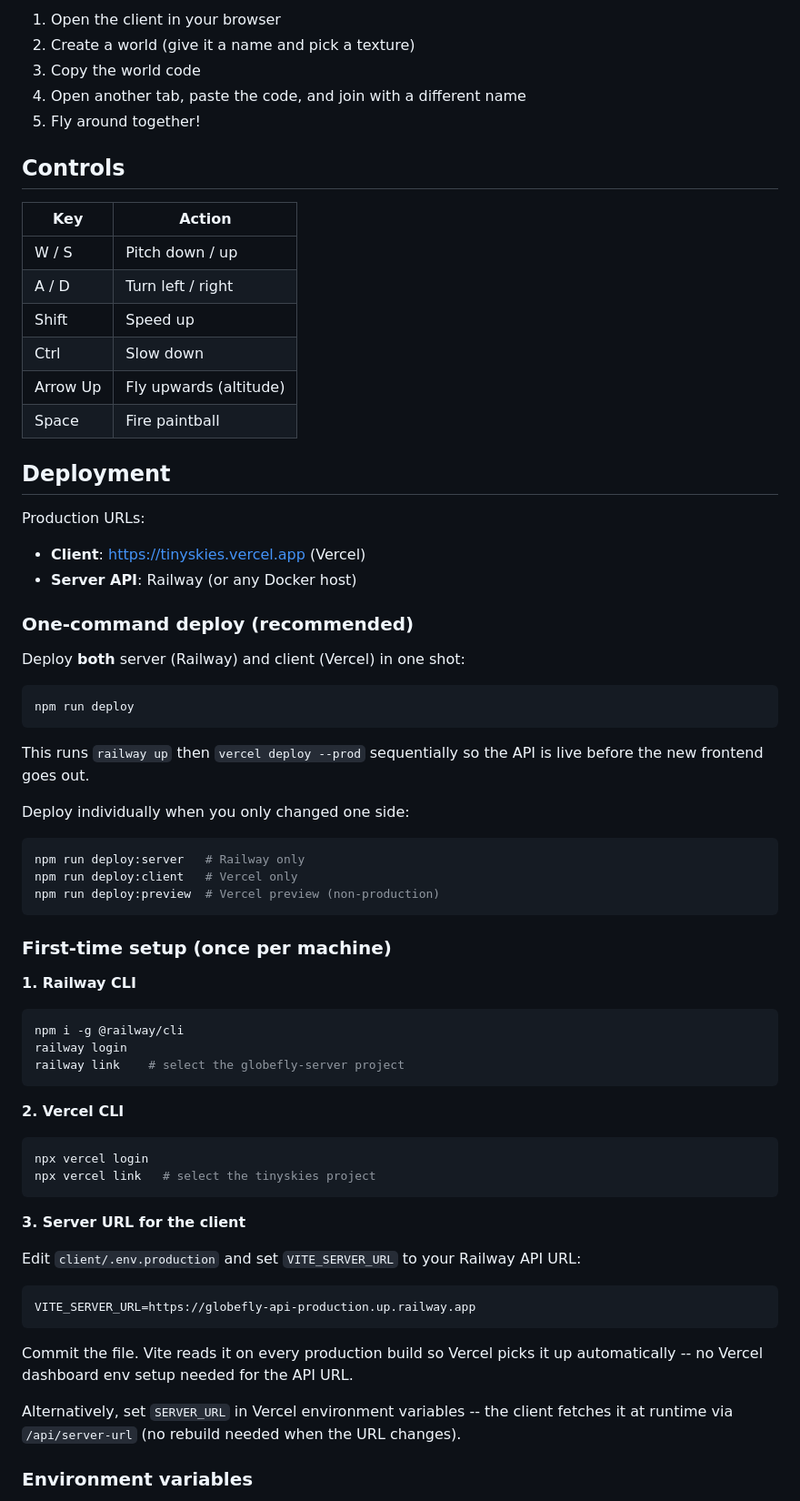
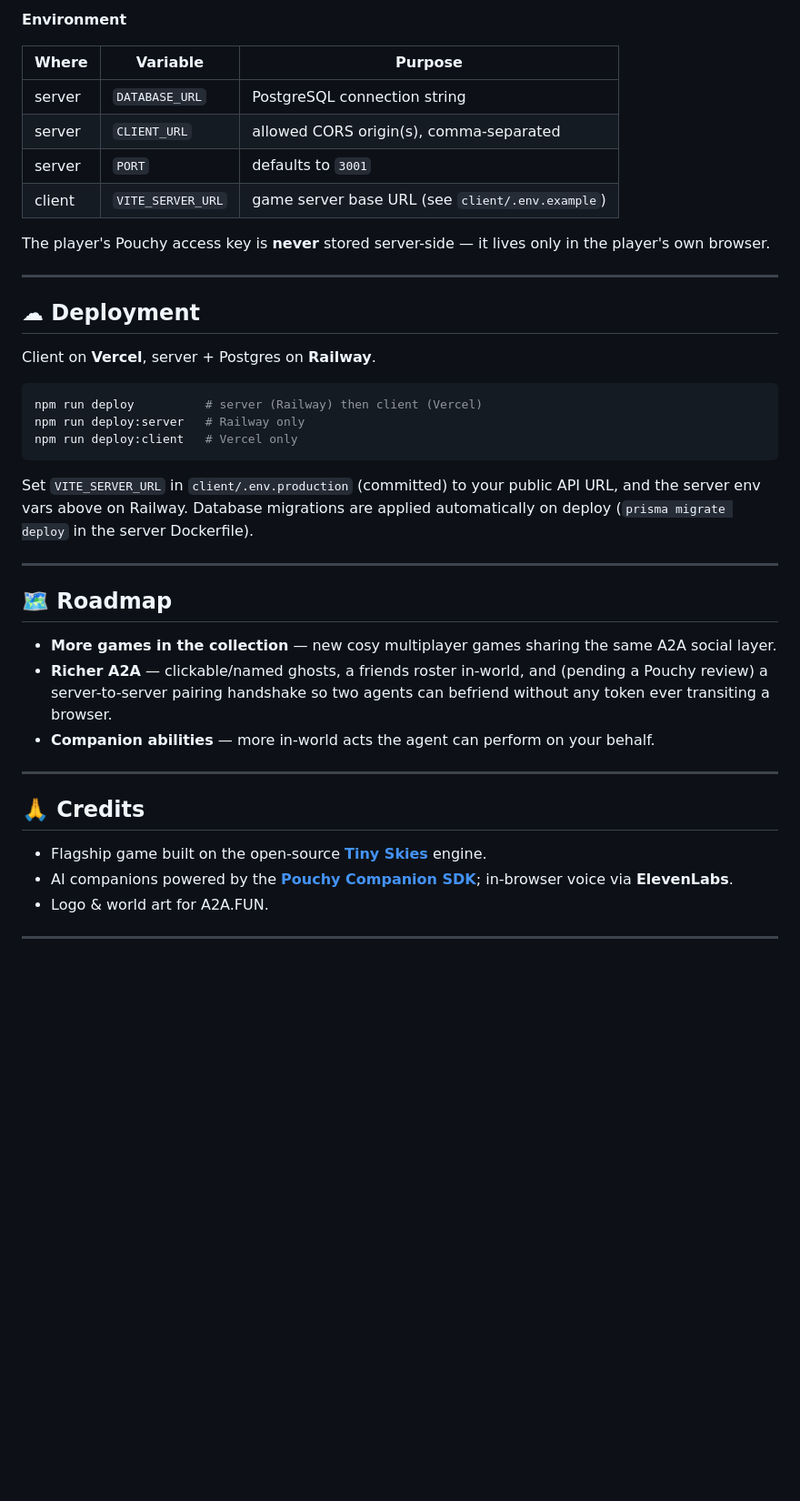
Before and after one commit to oviswang/a2a, a Markdown page: README.md, the part around one of its changes. Shown at 91% size. GitHub-like rendering; blank space fills up the shorter version.

````diff
--- a/README.md
+++ b/README.md
@@ -40,73 +135,44 @@ npm run dev
 
-1. Open the client in your browser
-2. Create a world (give it a name and pick a texture)
-3. Copy the world code
-4. Open another tab, paste the code, and join with a different name
-5. Fly around together!
+**Environment**
 
-## Controls
+| Where | Variable | Purpose |
+|-------|----------|---------|
+| server | `DATABASE_URL` | PostgreSQL connection string |
+| server | `CLIENT_URL` | allowed CORS origin(s), comma-separated |
+| server | `PORT` | defaults to `3001` |
+| client | `VITE_SERVER_URL` | game server base URL (see `client/.env.example`) |
 
-| Key | Action |
-|-----|--------|
-| W / S | Pitch down / up |
-| A / D | Turn left / right |
-| Shift | Speed up |
-| Ctrl | Slow down |
-| Arrow Up | Fly upwards (altitude) |
-| Space | Fire paintball |
+The player's Pouchy access key is **never** stored server-side — it lives only in the player's own browser.
 
-## Deployment
+---
 
-Production URLs:
-- **Client**: https://tinyskies.vercel.app (Vercel)
-- **Server API**: Railway (or any Docker host)
+## ☁ Deployment
 
-### One-command deploy (recommended)
-
-Deploy **both** server (Railway) and client (Vercel) in one shot:
+Client on **Vercel**, server + Postgres on **Railway**.
 
 ```bash
-npm run deploy
+npm run deploy          # server (Railway) then client (Vercel)
+npm run deploy:server   # Railway only
+npm run deploy:client   # Vercel only
 ```
 
-This runs `railway up` then `vercel deploy --prod` sequentially so the API is live before the new frontend goes out.
+Set `VITE_SERVER_URL` in `client/.env.production` (committed) to your public API URL, and the server env vars above on Railway. Database migrations are applied automatically on deploy (`prisma migrate deploy` in the server Dockerfile).
 
-Deploy individually when you only changed one side:
+---
 
-```bash
-npm run deploy:server   # Railway only
-npm run deploy:client   # Vercel only
-npm run deploy:preview  # Vercel preview (non-production)
-```
+## 🗺 Roadmap
 
-### First-time setup (once per machine)
+- **More games in the collection** — new cosy multiplayer games sharing the same A2A social layer.
+- **Richer A2A** — clickable/named ghosts, a friends roster in-world, and (pending a Pouchy review) a server-to-server pairing handshake so two agents can befriend without any token ever transiting a browser.
+- **Companion abilities** — more in-world acts the agent can perform on your behalf.
 
-**1. Railway CLI**
+---
 
-```bash
-npm i -g @railway/cli
-railway login
-railway link    # select the globefly-server project
-```
+## 🙏 Credits
 
-**2. Vercel CLI**
+- Flagship game built on the open-source **[Tiny Skies](https://github.com/dannylimanseta/tinyskies)** engine.
+- AI companions powered by the **[Pouchy Companion SDK](https://www.pouchy.ai)**; in-browser voice via **ElevenLabs**.
+- Logo & world art for A2A.FUN.
 
-```bash
-npx vercel login
-npx vercel link   # select the tinyskies project
-```
+---
 
-**3. Server URL for the client**
-
-Edit `client/.env.production` and set `VITE_SERVER_URL` to your Railway API URL:
-
-```
-VITE_SERVER_URL=https://globefly-api-production.up.railway.app
-```
-
-Commit the file. Vite reads it on every production build so Vercel picks it up automatically -- no Vercel dashboard env setup needed for the API URL.
-
-Alternatively, set `SERVER_URL` in Vercel environment variables -- the client fetches it at runtime via `/api/server-url` (no rebuild needed when the URL changes).
-
-### Environment variables
-
````
Also changed, not shown: other parts of README.md (+118 -44 lines).
